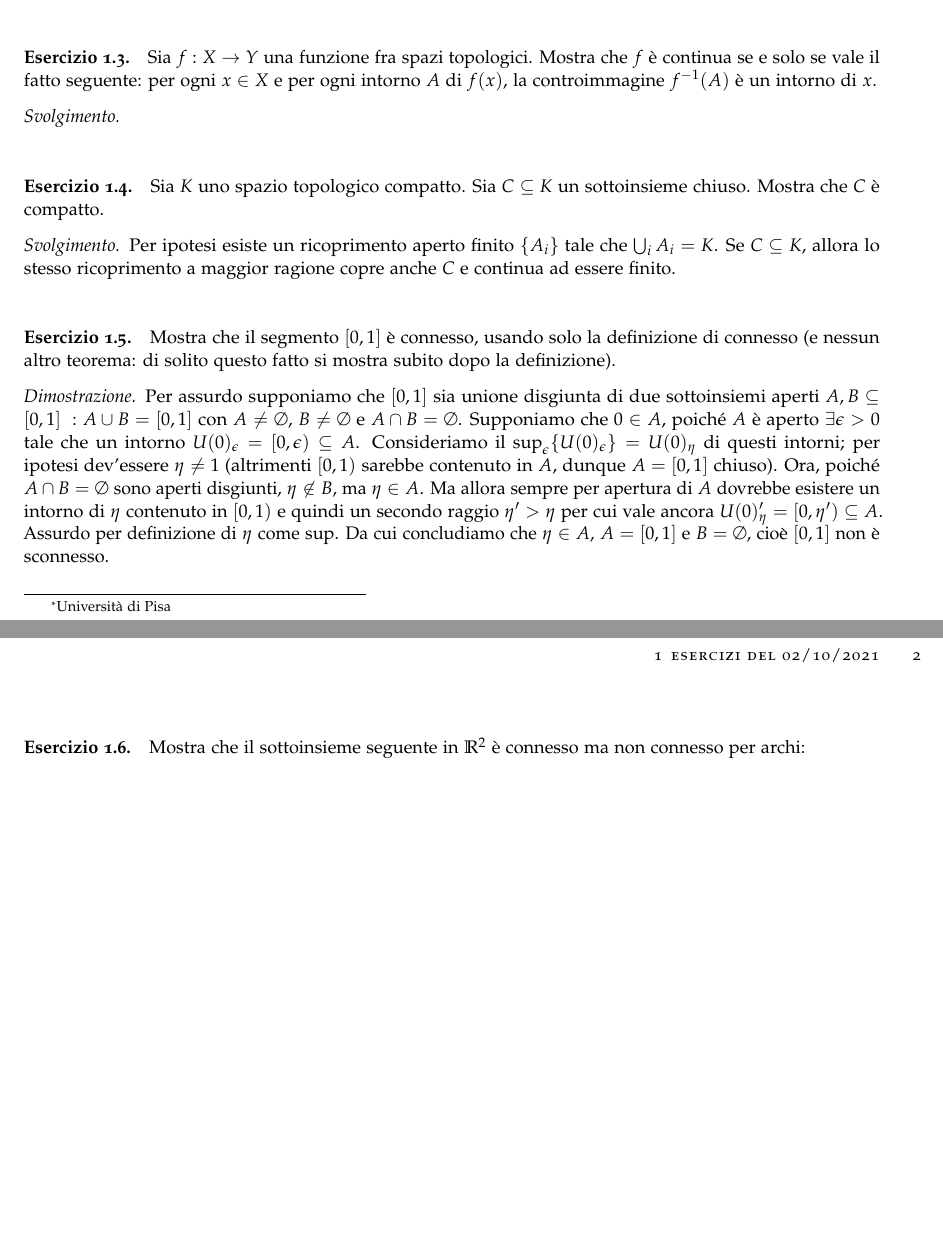
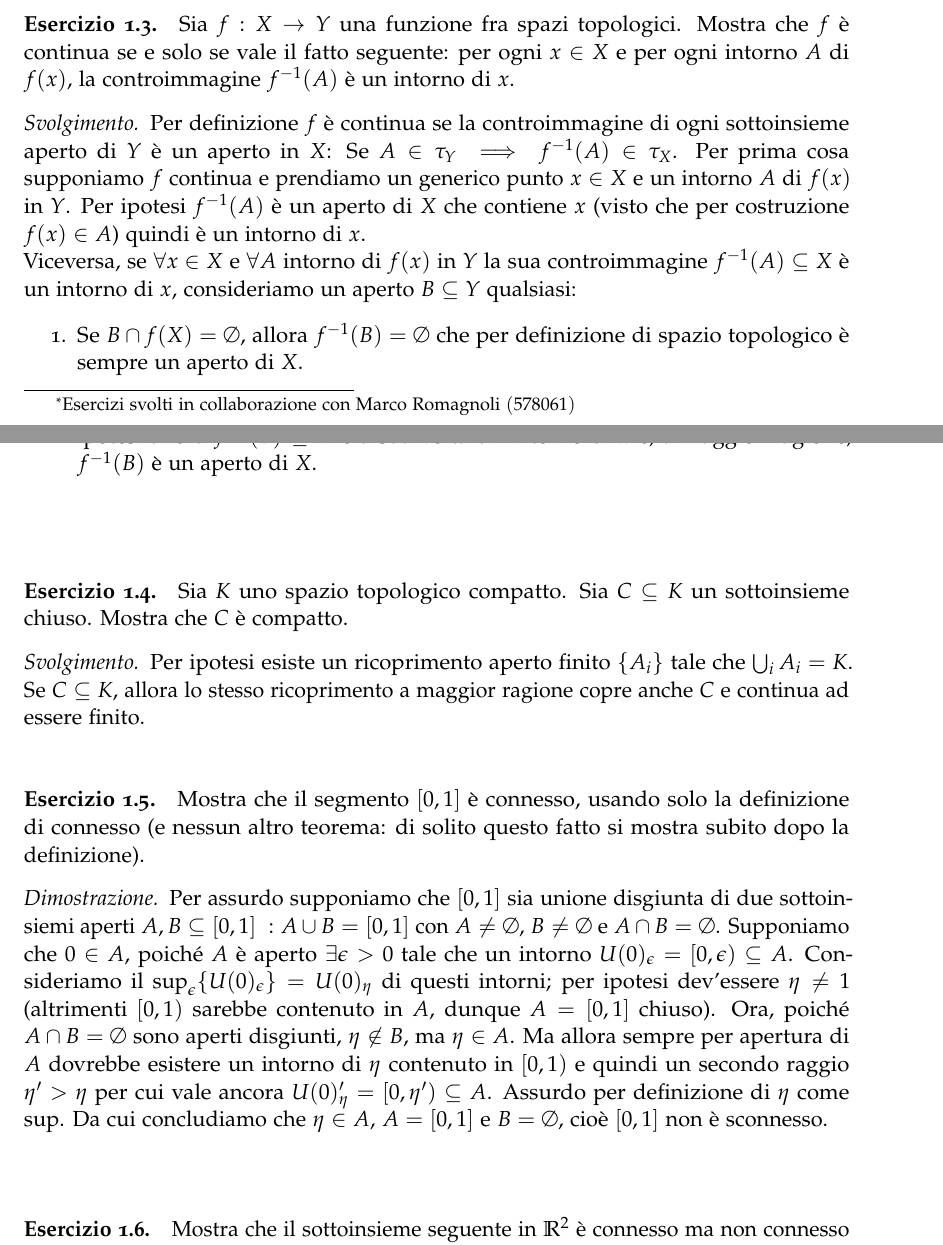
Before and after one commit to BernardoTomelleri/geodiff, a LaTeX problem sheet (exercises.tex): two parts of pages 1 and 2 of 2 before the commit and two parts of pages 1 and 2 of 3 after it, joined at a grey line, cut so that both start at the same text, the shorter picture padded with empty space. Compiled offline with pdfLaTeX.

Commit message:
Es 1.3; authors

```diff
--- a/exercises.tex
+++ b/exercises.tex
@@ -1,4 +1,4 @@
-\documentclass{article}[a4paper, 12pt, italian]
+\documentclass[a4paper, 12pt, italian]{article}
 \usepackage[utf8]{inputenc}
 \usepackage{amsmath, amssymb, amsfonts, amscd, amsthm, thmtools, mathtools}
 \usepackage[pdftex, hyperindex, plainpages=false]{hyperref}
@@ -22,7 +22,8 @@
 \geometry{left=25mm, right=25mm, top=25mm, bottom=25mm}
 
 \title{Esercizi di Geometria differenziale}
-\author{Bernardo Tomelleri\thanks{Università di Pisa}}
+\author{Bernardo Tomelleri\thanks{Esercizi svolti in collaborazione con Marco
+Romagnoli $(578061)$} $(587829)$}
 \date{\today}
 
 \begin{document}
@@ -55,7 +56,23 @@ Sia $f: X \to Y$ una funzione fra spazi topologici. Mostra che $f$ è
 continua se e solo se vale il fatto seguente: per ogni $x \in X$ e per ogni
 intorno $A$ di $f(x)$, la controimmagine $f^{-1}(A)$ è un intorno di $x$.
 \begin{proof}[Svolgimento]
-
+Per definizione $f$ è continua se la controimmagine di ogni sottoinsieme
+aperto di $Y$ è un aperto in $X$:
+Se $A \in \tau_Y \implies f^{-1}(A) \in \tau_X$. Per prima cosa supponiamo
+$f$ continua e prendiamo un generico punto $x \in X$ e un intorno $A$ di $f(x)$
+in $Y$. Per ipotesi $f^{-1}(A)$ è un aperto di $X$ che contiene $x$ (visto
+che per costruzione $f(x) \in A$) quindi è un intorno di $x$.\newline
+Viceversa, se $\forall x \in X$ e $\forall A$ intorno di $f(x)$ in $Y$ la sua
+controimmagine $f^{-1}(A) \subseteq X$ è un intorno di $x$, consideriamo un
+aperto $B \subseteq Y$ qualsiasi:
+\begin{enumerate}
+\item Se $B \cap f(X) = \emptyset$, allora $f^{-1}(B) = \emptyset$ che per
+definizione di spazio topologico è sempre un aperto di $X$.
+\item Se invece $B \cap f(X) \neq \emptyset \implies \exists x: f(x) \in B$,
+cioè $B$ è un intorno di $f(x)$. Per ipotesi allora $f^{-1}(B) \subseteq X$
+è a sua volta un intorno di $x$ e, a maggior ragione, $f^{-1}(B)$ è un
+aperto di $X$.
+\end{enumerate}
 \end{proof}
 \end{exercise}
 
```
Also changed, not shown: exercises.pdf, 5 other files.
